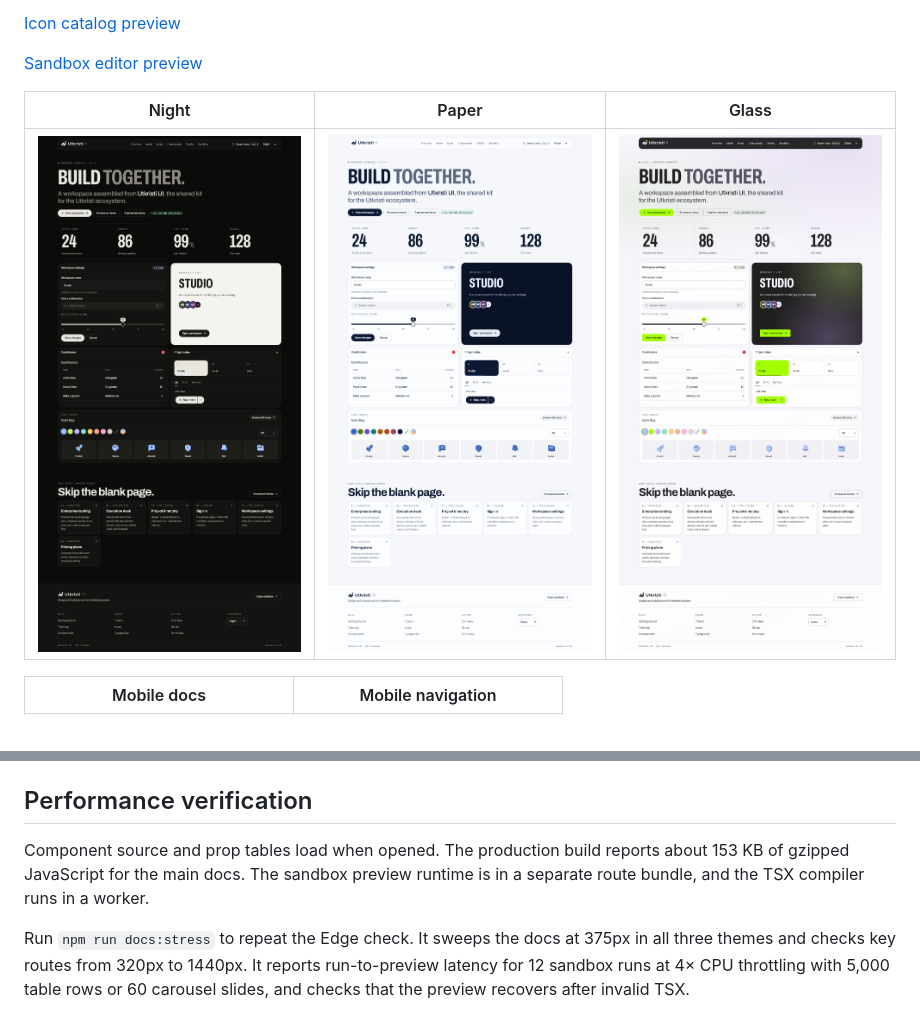
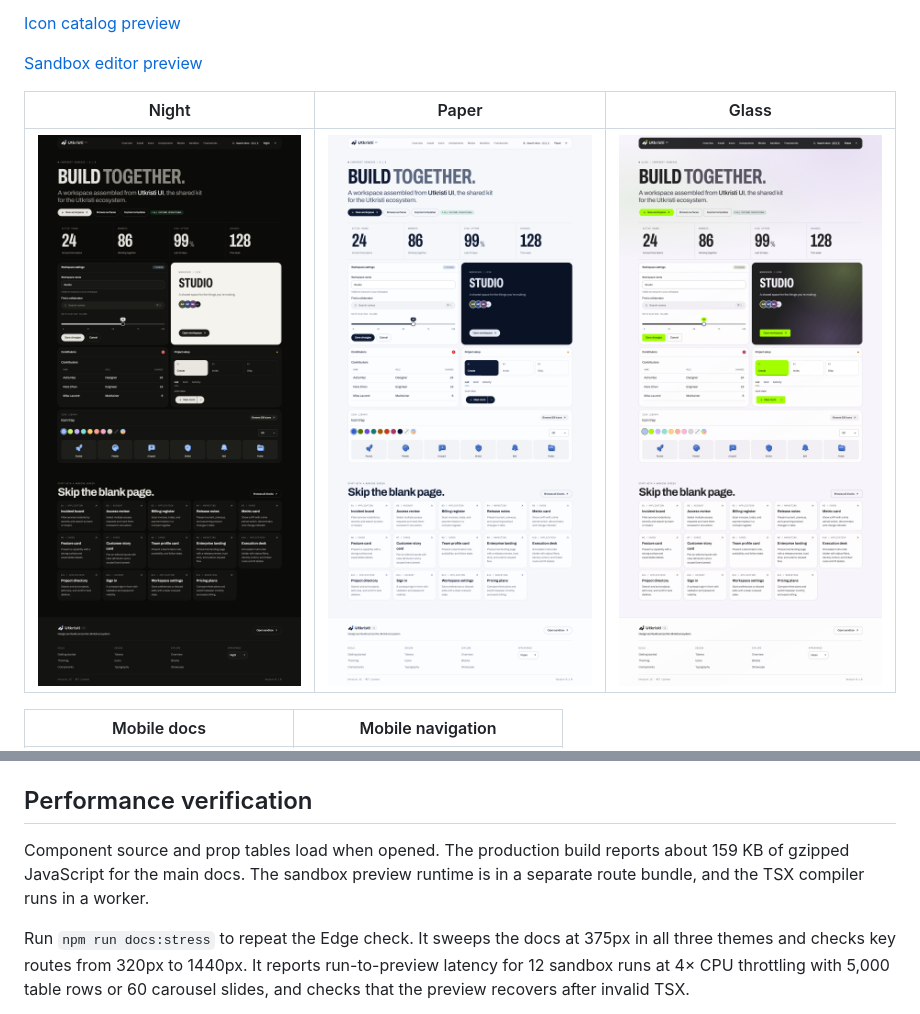
Before and after one commit to utkarsh-1912/utkristi-ui, a Markdown page: README.md, 2 parts joined by grey strips. GitHub-like rendering; pictures changed too: docs/screenshots/glass.png, docs/screenshots/night.png, docs/screenshots/paper.png.

```diff
--- a/README.md
+++ b/README.md
@@ -102,7 +102,7 @@ Build the website with `npm ci` and `npm run docs:build`. Publish the contents o
 
 ## Performance verification
 
-Component source and prop tables load when opened. The production build reports about 153 KB of gzipped JavaScript for the main docs. The sandbox preview runtime is in a separate route bundle, and the TSX compiler runs in a worker.
+Component source and prop tables load when opened. The production build reports about 159 KB of gzipped JavaScript for the main docs. The sandbox preview runtime is in a separate route bundle, and the TSX compiler runs in a worker.
 
 Run `npm run docs:stress` to repeat the Edge check. It sweeps the docs at 375px in all three themes and checks key routes from 320px to 1440px. It reports run-to-preview latency for 12 sandbox runs at 4× CPU throttling with 5,000 table rows or 60 carousel slides, and checks that the preview recovers after invalid TSX.
 
```
Also changed, not shown: docs/screenshots/icons.png, docs/screenshots/overview.png, 1 other file.
